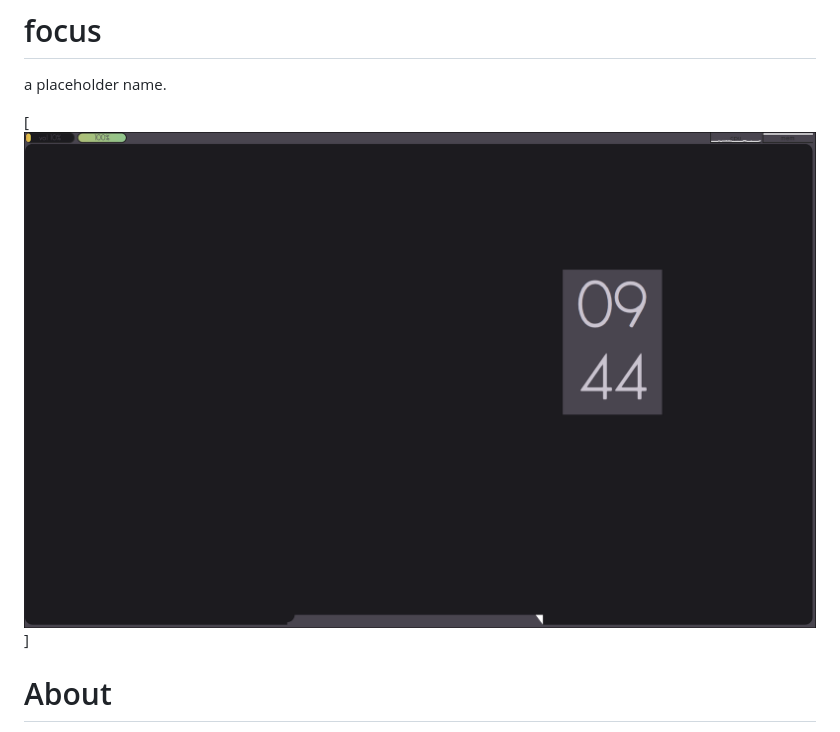
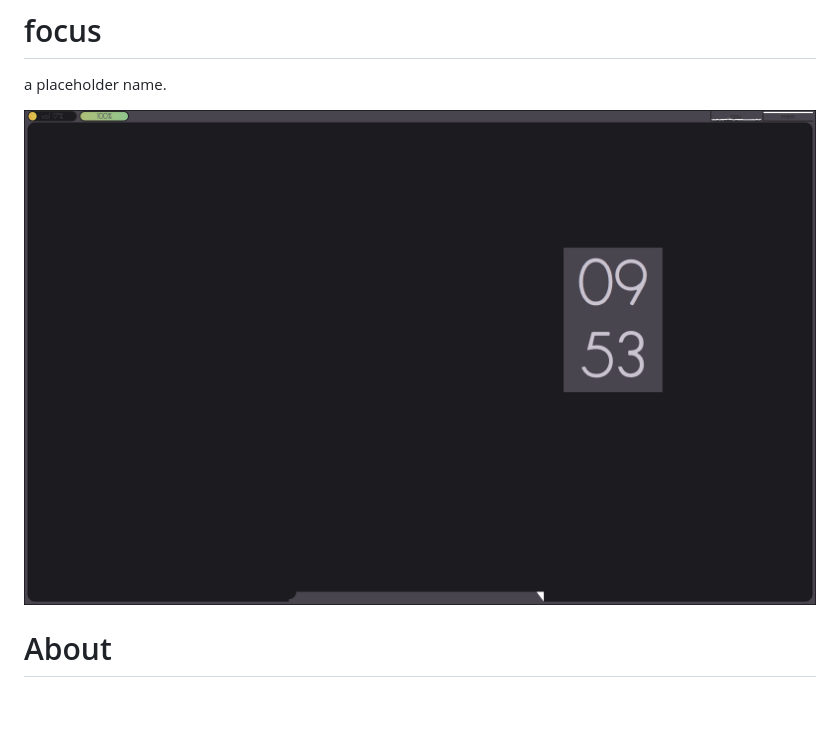
Before and after one commit to MrFriedOk/focus, a Markdown page: README.md, the part around the change. Drawn GitHub-style; pictures changed too: assets/desktop.png; blank space fills up the shorter version.

```diff
--- a/README.md
+++ b/README.md
@@ -2,7 +2,7 @@
 
 a placeholder name.
 
-[![screenshot of a desktop. super exciting](assets/desktop.png)]
+![screenshot of a desktop. super exciting](assets/desktop.png)
 
 # About
 
```
